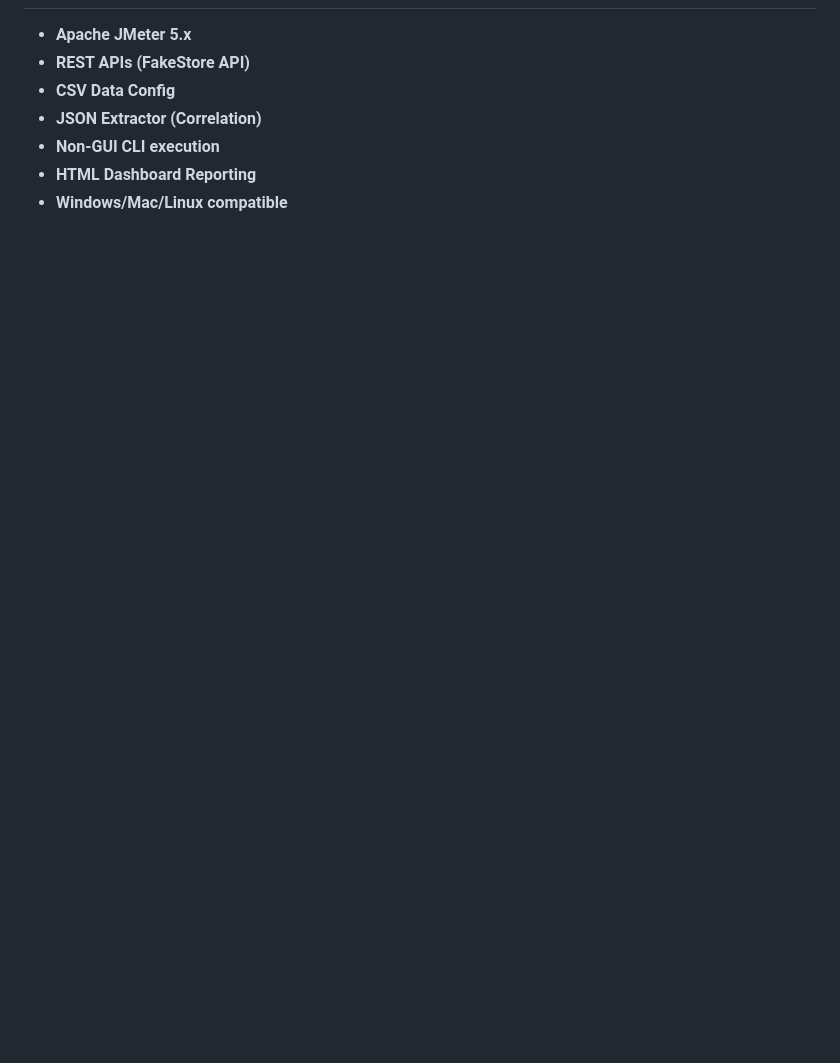
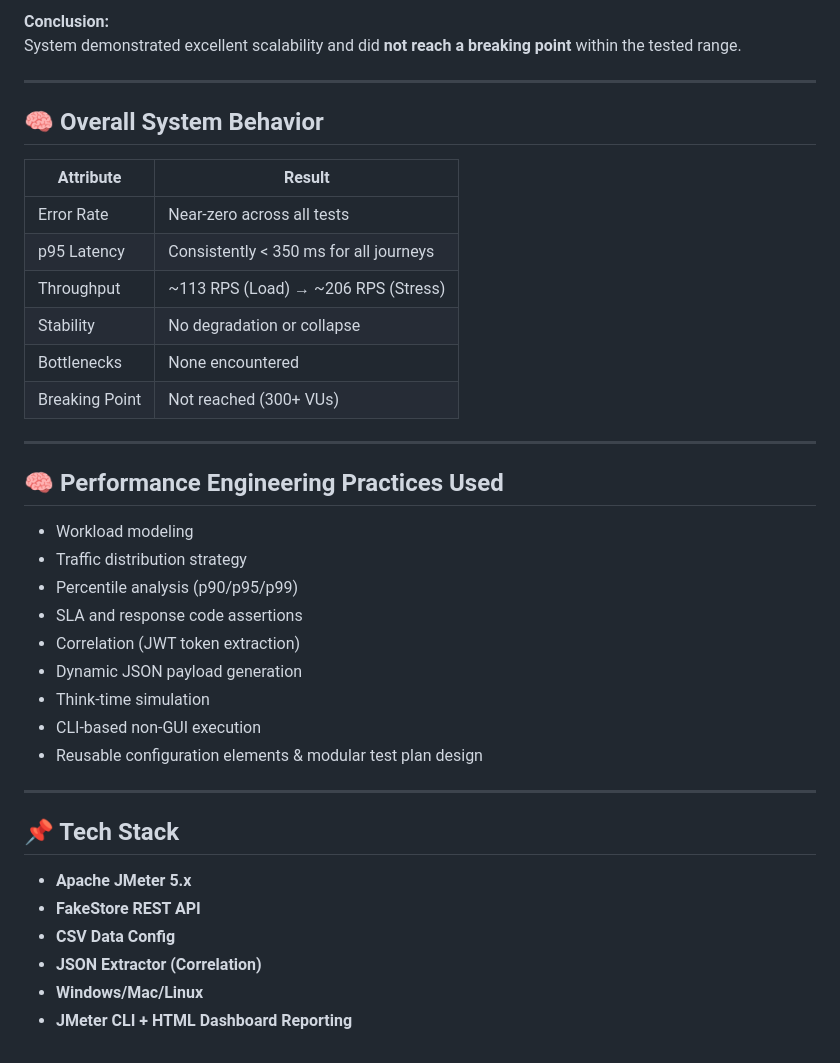
Before and after one commit to bharat882/jmeter-performance-testing-fakestore, a Markdown page: README.md, the part around the change printed below. Drawn GitHub-style; blank space fills up the shorter version.

```diff
--- a/README.md
+++ b/README.md
@@ -122,8 +144,40 @@ jmeter -n -t test-plans/FakeStoreAPI_Perf_LoadTest.jmx        -l loadtest_result
+**Conclusion:**
+System demonstrated excellent scalability and did **not reach a breaking point** within the tested range.
+
+---
+
+## 🧠 Overall System Behavior
+
+| Attribute | Result |
+|----------|--------|
+| Error Rate | Near-zero across all tests |
+| p95 Latency | Consistently < 350 ms for all journeys |
+| Throughput | ~113 RPS (Load) → ~206 RPS (Stress) |
+| Stability | No degradation or collapse |
+| Bottlenecks | None encountered |
+| Breaking Point | Not reached (300+ VUs) |
+
+---
+
+## 🧠 Performance Engineering Practices Used
+
+- Workload modeling
+- Traffic distribution strategy
+- Percentile analysis (p90/p95/p99)
+- SLA and response code assertions
+- Correlation (JWT token extraction)
+- Dynamic JSON payload generation
+- Think-time simulation
+- CLI-based non-GUI execution
+- Reusable configuration elements & modular test plan design
+
+---
+
+## 📌 Tech Stack
 
 - **Apache JMeter 5.x**
-- **REST APIs (FakeStore API)**
+- **FakeStore REST API**
 - **CSV Data Config**
 - **JSON Extractor (Correlation)**
-- **Non-GUI CLI execution**
-- **HTML Dashboard Reporting**
-- **Windows/Mac/Linux compatible**
+- **Windows/Mac/Linux**
+- **JMeter CLI + HTML Dashboard Reporting**
```
Also changed, not shown: other parts of README.md (+76 -54 lines).
